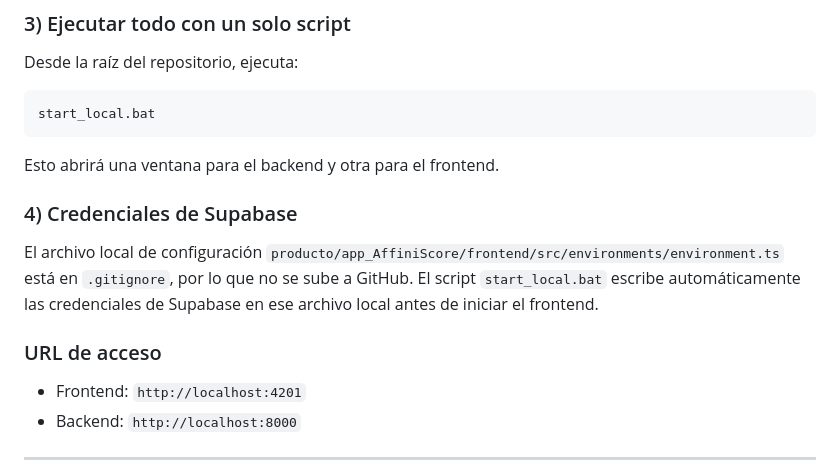
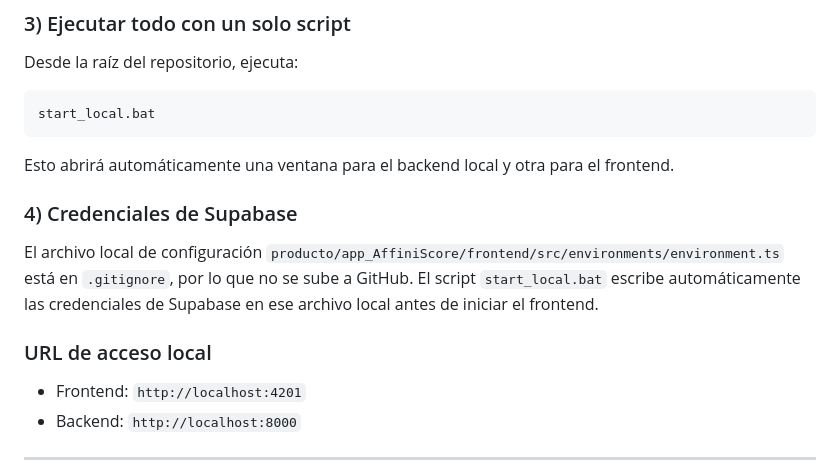
Before and after one commit to cristobal247/app_AffiniScore, a Markdown page: README.md, the part around one of its changes. Drawn GitHub-style.

````diff
--- a/README.md
+++ b/README.md
@@ -67,13 +72,13 @@ Desde la raíz del repositorio, ejecuta:
 ```powershell
 start_local.bat
 ```
-Esto abrirá una ventana para el backend y otra para el frontend.
+Esto abrirá automáticamente una ventana para el backend local y otra para el frontend.
 
 ### 4) Credenciales de Supabase
 El archivo local de configuración `producto/app_AffiniScore/frontend/src/environments/environment.ts` está en `.gitignore`, por lo que no se sube a GitHub.
 El script `start_local.bat` escribe automáticamente las credenciales de Supabase en ese archivo local antes de iniciar el frontend.
 
-### URL de acceso
+### URL de acceso local
 * Frontend: `http://localhost:4201`
 * Backend: `http://localhost:8000`
 
````
Also changed, not shown: other parts of README.md (+20 -15 lines), Documentación/README.md (+22 -17 lines).
